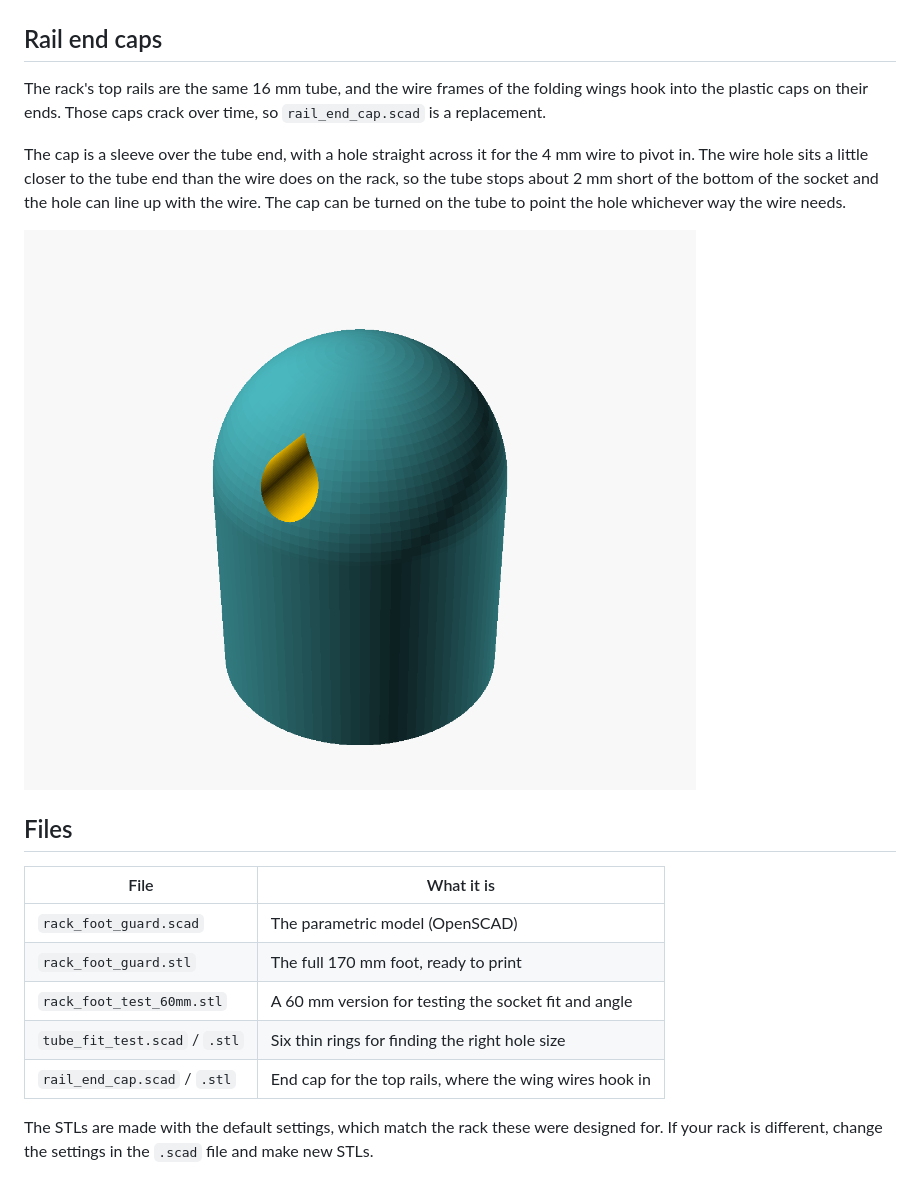
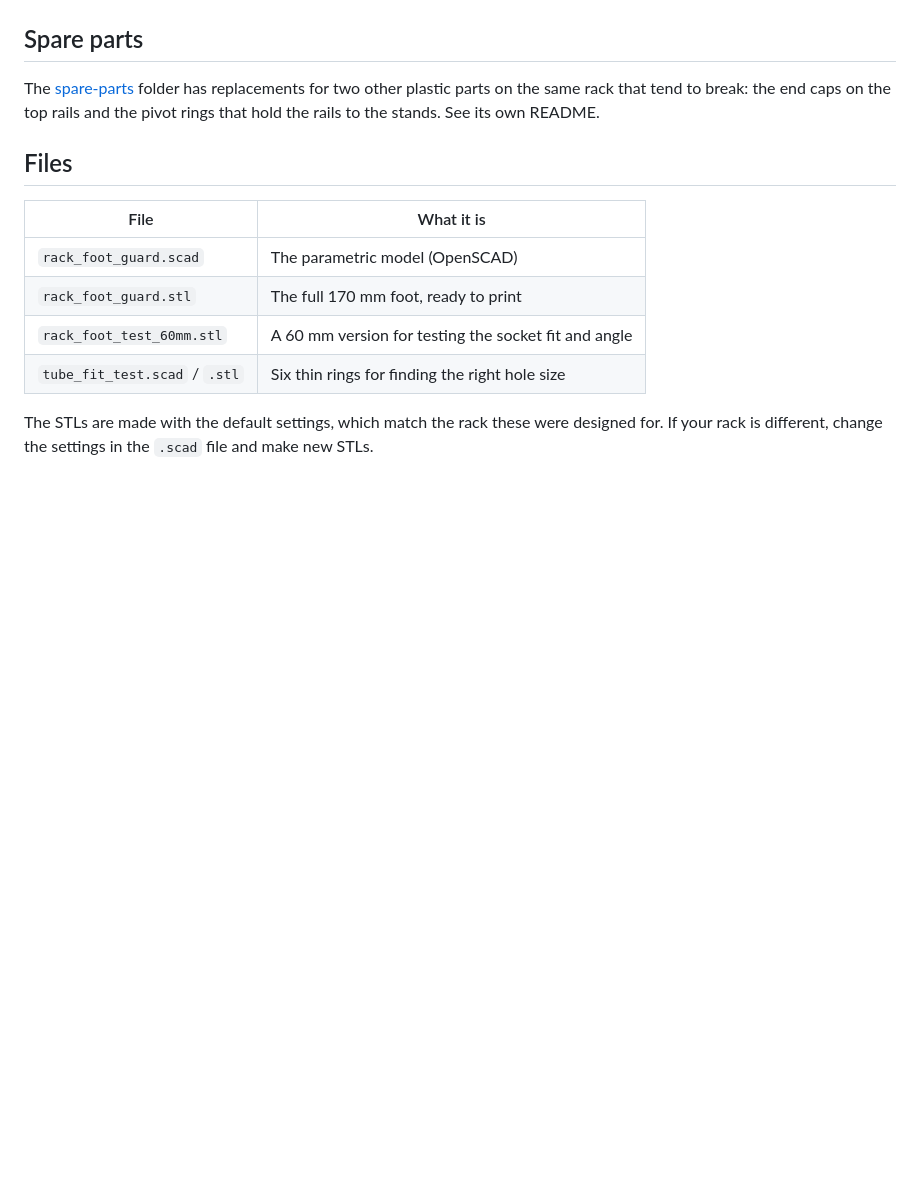
Before and after one commit to Deraen/clothes-drying-rack-feet, a Markdown page: README.md, the part around one of its changes. Drawn GitHub-style; blank space fills up the shorter version.

```diff
--- a/README.md
+++ b/README.md
@@ -24,13 +24,9 @@ The tube end slides into a closed socket at one end of the block. The socket is
 
 ![Closed socket end of the block](images/model-socket.png)
 
-## Rail end caps
+## Spare parts
 
-The rack's top rails are the same 16 mm tube, and the wire frames of the folding wings hook into the plastic caps on their ends. Those caps crack over time, so `rail_end_cap.scad` is a replacement.
-
-The cap is a sleeve over the tube end, with a hole straight across it for the 4 mm wire to pivot in. The wire hole sits a little closer to the tube end than the wire does on the rack, so the tube stops about 2 mm short of the bottom of the socket and the hole can line up with the wire. The cap can be turned on the tube to point the hole whichever way the wire needs.
-
-![Rail end cap model](images/rail-end-cap.png)
+The [spare-parts](spare-parts/) folder has replacements for two other plastic parts on the same rack that tend to break: the end caps on the top rails and the pivot rings that hold the rails to the stands. See its own README.
 
 ## Files
 
@@ -40,7 +36,6 @@ The cap is a sleeve over the tube end, with a hole straight across it for the 4
 | `rack_foot_guard.stl` | The full 170 mm foot, ready to print |
 | `rack_foot_test_60mm.stl` | A 60 mm version for testing the socket fit and angle |
 | `tube_fit_test.scad` / `.stl` | Six thin rings for finding the right hole size |
-| `rail_end_cap.scad` / `.stl` | End cap for the top rails, where the wing wires hook in |
 
 The STLs are made with the default settings, which match the rack these were designed for. If your rack is different, change the settings in the `.scad` file and make new STLs.
 
```
Also changed, not shown: other parts of README.md (+0 -12 lines), spare-parts/README.md (added, +39 -0 lines), spare-parts/images/rail-end-cap.png (renamed from images/rail-end-cap.png), spare-parts/images/rail-pivot-ring.png (added), 6 other files.
